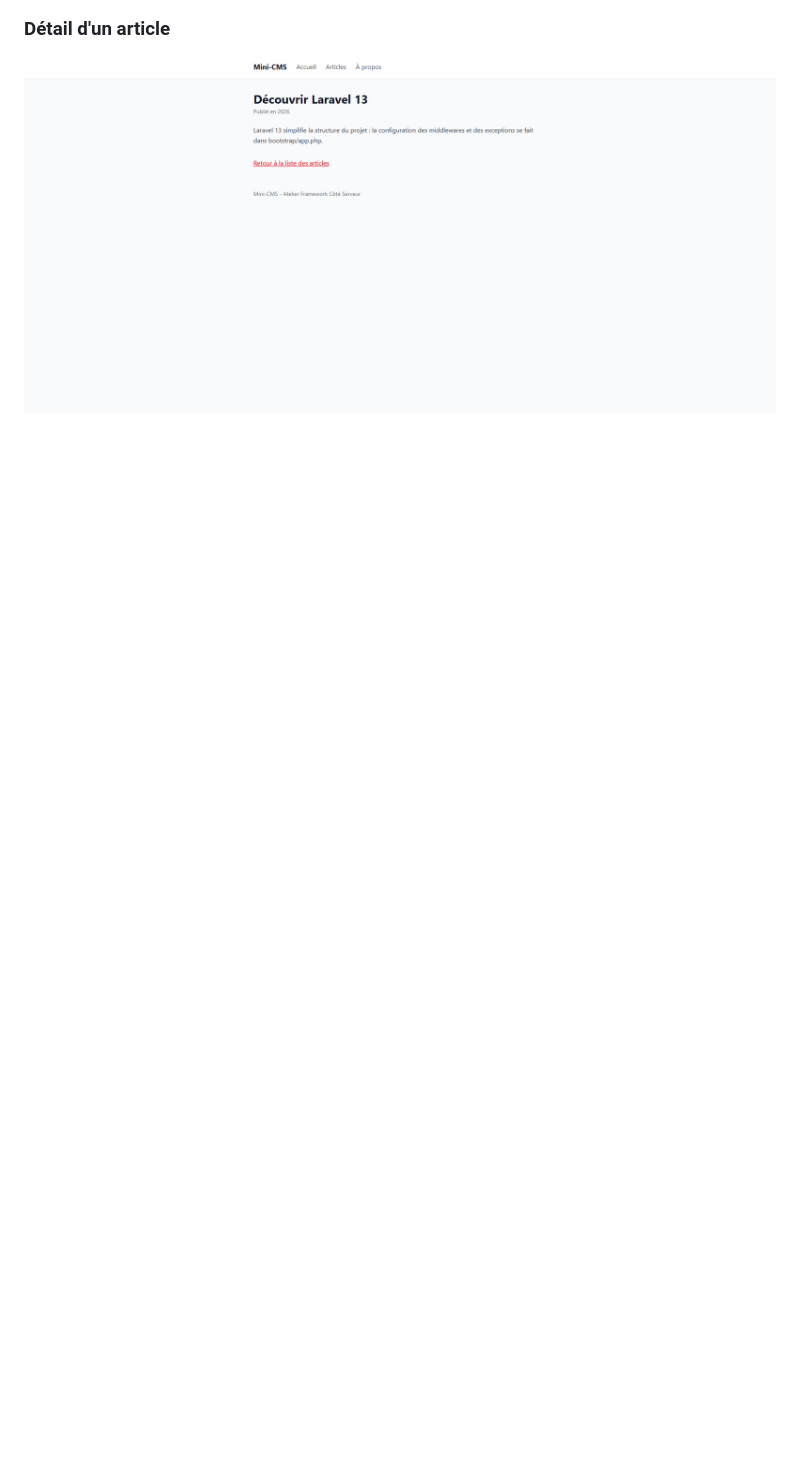
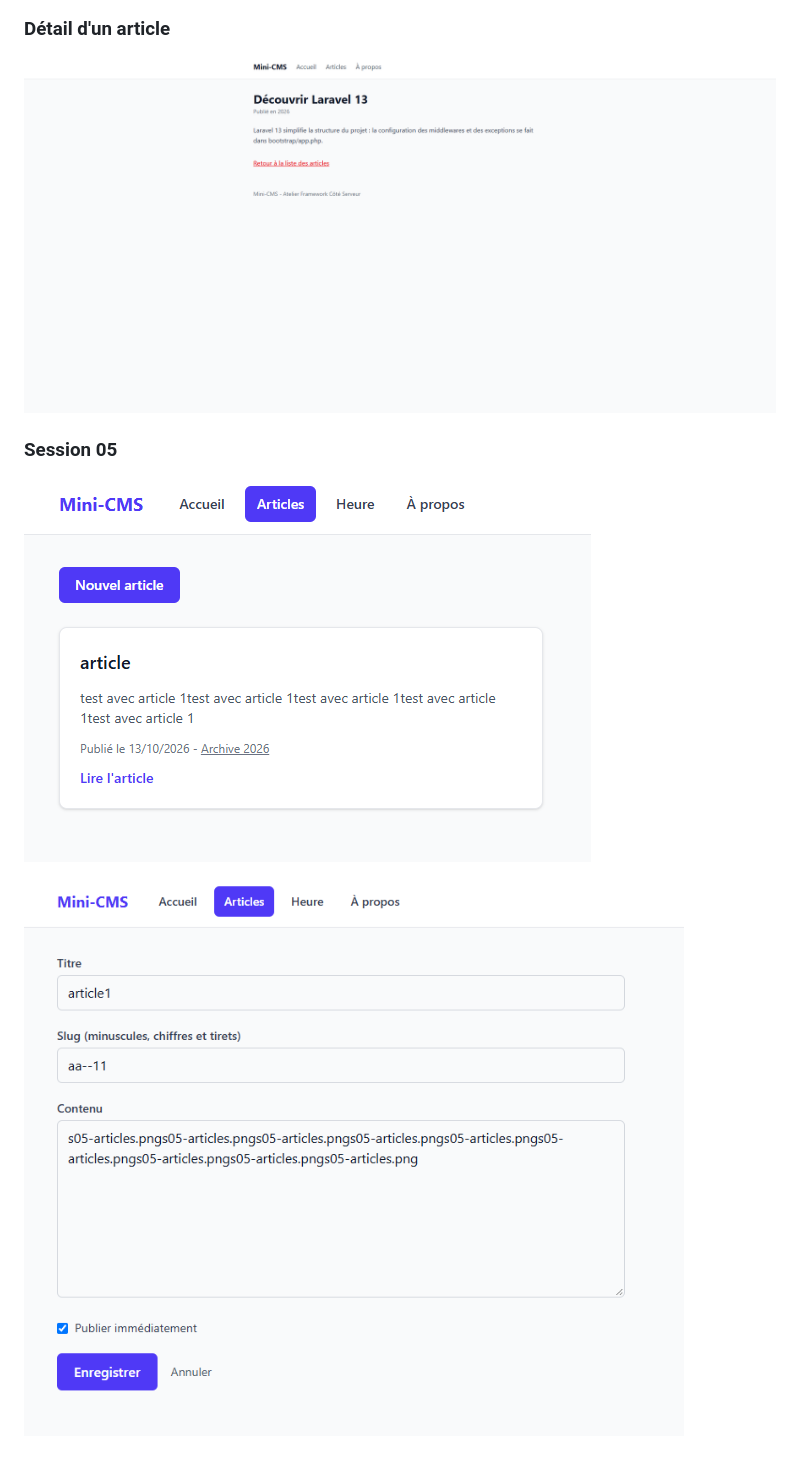
Before and after one commit to mastouridhia/mini-cms, a Markdown page: README.md, the part around the change printed below. GitHub-like rendering; pictures changed too: screenshots/s05-articles.png (added), screenshots/s05-formulaire.png (added); blank space fills up the shorter version.

Commit message:
screenshots

```diff
--- a/README.md
+++ b/README.md
@@ -76,3 +77,9 @@ Ouvrir ensuite http://localhost:8000 (adresse de l'application, différente de l
 ### Détail d'un article
 
 ![Détail d'un article](screenshots/s03-article.png)
+
+### Session 05
+
+![Liste paginée des articles](screenshots/s05-articles.png)
+
+![Formulaire avec erreurs de validation](screenshots/s05-formulaire.png)
```
Also changed, not shown: other parts of README.md (+8 -7 lines).
